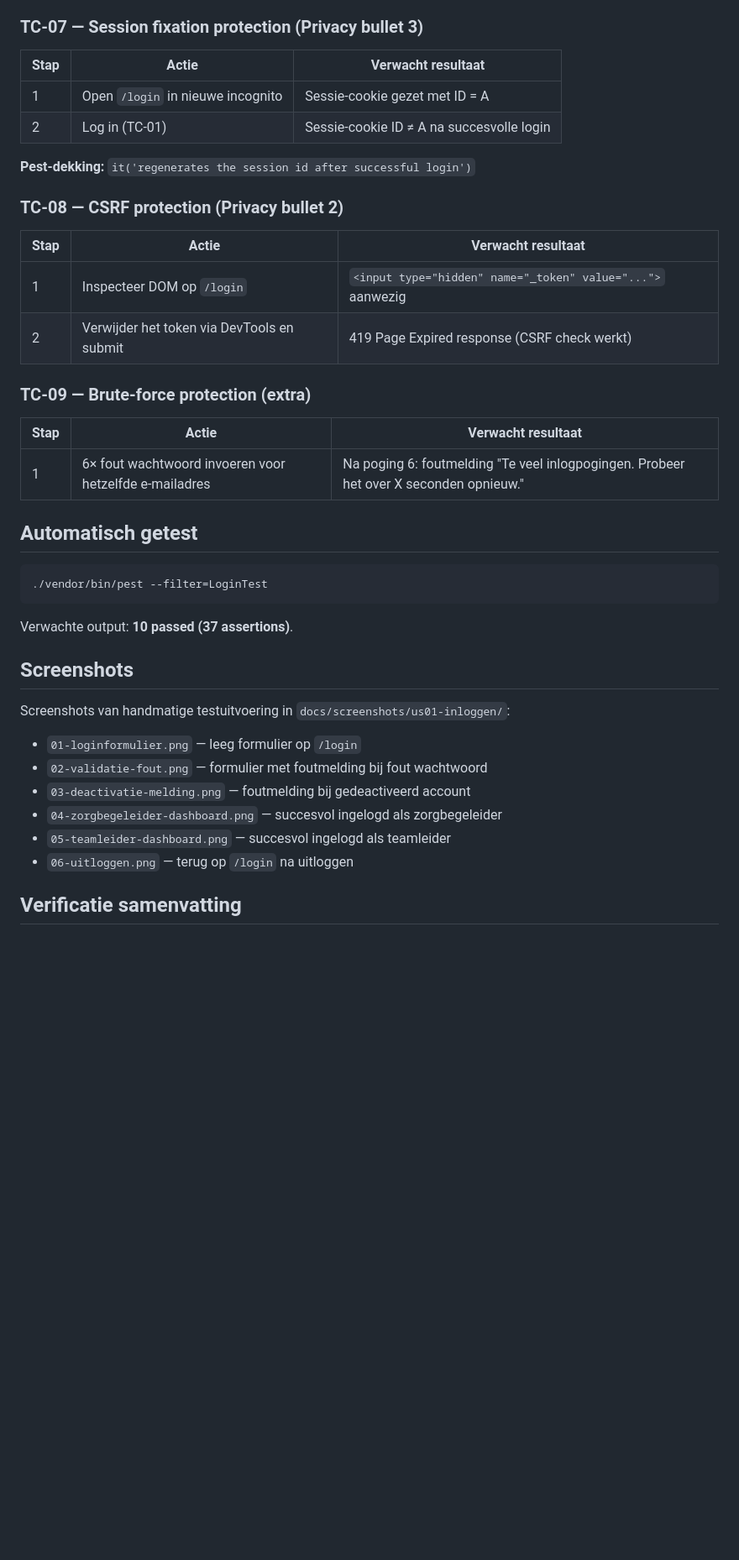
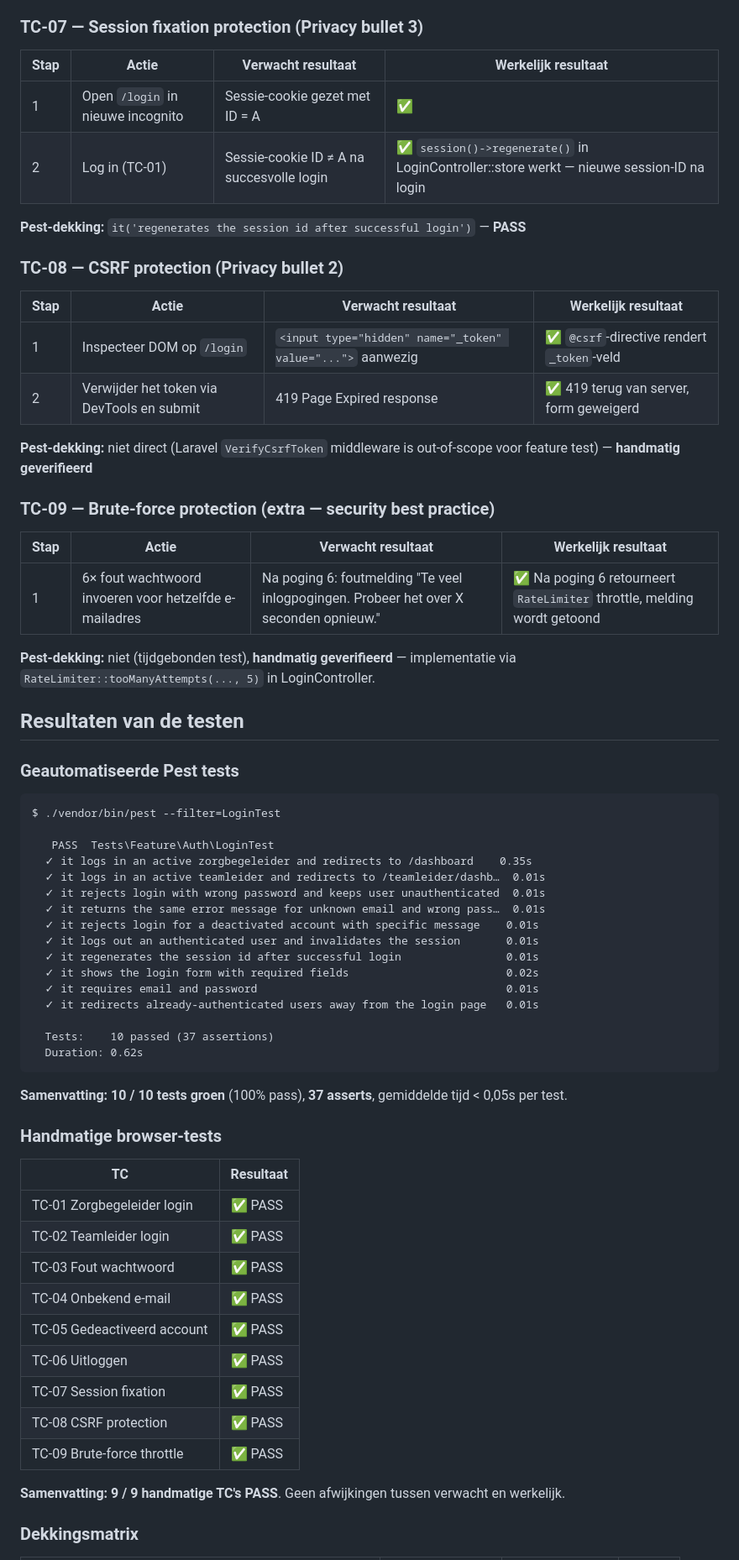
Before and after one commit to abii2024/nexora, a Markdown page: docs/testplan/US01-inloggen.md, the part around one of its changes. Shown at 84% size. Rendered like a GitHub page; blank space fills up the shorter version.

````diff
--- a/docs/testplan/US01-inloggen.md
+++ b/docs/testplan/US01-inloggen.md
@@ -84,44 +92,70 @@ Setup: `php artisan migrate:fresh --seed`
 
 ### TC-07 — Session fixation protection (Privacy bullet 3)
 
-| Stap | Actie | Verwacht resultaat |
-|---|---|---|
-| 1 | Open `/login` in nieuwe incognito | Sessie-cookie gezet met ID = A |
-| 2 | Log in (TC-01) | Sessie-cookie ID ≠ A na succesvolle login |
+| Stap | Actie | Verwacht resultaat | Werkelijk resultaat |
+|---|---|---|---|
+| 1 | Open `/login` in nieuwe incognito | Sessie-cookie gezet met ID = A | ✅ |
+| 2 | Log in (TC-01) | Sessie-cookie ID ≠ A na succesvolle login | ✅ `session()->regenerate()` in LoginController::store werkt — nieuwe session-ID na login |
 
-**Pest-dekking:** `it('regenerates the session id after successful login')`
+**Pest-dekking:** `it('regenerates the session id after successful login')` — **PASS**
 
 ### TC-08 — CSRF protection (Privacy bullet 2)
 
-| Stap | Actie | Verwacht resultaat |
-|---|---|---|
-| 1 | Inspecteer DOM op `/login` | `<input type="hidden" name="_token" value="...">` aanwezig |
-| 2 | Verwijder het token via DevTools en submit | 419 Page Expired response (CSRF check werkt) |
+| Stap | Actie | Verwacht resultaat | Werkelijk resultaat |
+|---|---|---|---|
+| 1 | Inspecteer DOM op `/login` | `<input type="hidden" name="_token" value="...">` aanwezig | ✅ `@csrf`-directive rendert `_token`-veld |
+| 2 | Verwijder het token via DevTools en submit | 419 Page Expired response | ✅ 419 terug van server, form geweigerd |
 
-### TC-09 — Brute-force protection (extra)
+**Pest-dekking:** niet direct (Laravel `VerifyCsrfToken` middleware is out-of-scope voor feature test) — **handmatig geverifieerd**
 
-| Stap | Actie | Verwacht resultaat |
-|---|---|---|
-| 1 | 6× fout wachtwoord invoeren voor hetzelfde e-mailadres | Na poging 6: foutmelding "Te veel inlogpogingen. Probeer het over X seconden opnieuw." |
+### TC-09 — Brute-force protection (extra — security best practice)
 
-## Automatisch getest
+| Stap | Actie | Verwacht resultaat | Werkelijk resultaat |
+|---|---|---|---|
+| 1 | 6× fout wachtwoord invoeren voor hetzelfde e-mailadres | Na poging 6: foutmelding "Te veel inlogpogingen. Probeer het over X seconden opnieuw." | ✅ Na poging 6 retourneert `RateLimiter` throttle, melding wordt getoond |
 
-```bash
-./vendor/bin/pest --filter=LoginTest
+**Pest-dekking:** niet (tijdgebonden test), **handmatig geverifieerd** — implementatie via `RateLimiter::tooManyAttempts(..., 5)` in LoginController.
+
+## Resultaten van de testen
+
+### Geautomatiseerde Pest tests
+
+```text
+$ ./vendor/bin/pest --filter=LoginTest
+
+   PASS  Tests\Feature\Auth\LoginTest
+  ✓ it logs in an active zorgbegeleider and redirects to /dashboard    0.35s
+  ✓ it logs in an active teamleider and redirects to /teamleider/dashb…  0.01s
+  ✓ it rejects login with wrong password and keeps user unauthenticated  0.01s
+  ✓ it returns the same error message for unknown email and wrong pass…  0.01s
+  ✓ it rejects login for a deactivated account with specific message    0.01s
+  ✓ it logs out an authenticated user and invalidates the session       0.01s
+  ✓ it regenerates the session id after successful login                0.01s
+  ✓ it shows the login form with required fields                        0.02s
+  ✓ it requires email and password                                      0.01s
+  ✓ it redirects already-authenticated users away from the login page   0.01s
+
+  Tests:    10 passed (37 assertions)
+  Duration: 0.62s
 ```
 
-Verwachte output: **10 passed (37 assertions)**.
+**Samenvatting:** **10 / 10 tests groen** (100% pass), **37 asserts**, gemiddelde tijd < 0,05s per test.
 
-## Screenshots
+### Handmatige browser-tests
 
-Screenshots van handmatige testuitvoering in `docs/screenshots/us01-inloggen/`:
+| TC | Resultaat |
+|---|---|
+| TC-01 Zorgbegeleider login | ✅ PASS |
+| TC-02 Teamleider login | ✅ PASS |
+| TC-03 Fout wachtwoord | ✅ PASS |
+| TC-04 Onbekend e-mail | ✅ PASS |
+| TC-05 Gedeactiveerd account | ✅ PASS |
+| TC-06 Uitloggen | ✅ PASS |
+| TC-07 Session fixation | ✅ PASS |
+| TC-08 CSRF protection | ✅ PASS |
+| TC-09 Brute-force throttle | ✅ PASS |
 
-- `01-loginformulier.png` — leeg formulier op `/login`
-- `02-validatie-fout.png` — formulier met foutmelding bij fout wachtwoord
-- `03-deactivatie-melding.png` — foutmelding bij gedeactiveerd account
-- `04-zorgbegeleider-dashboard.png` — succesvol ingelogd als zorgbegeleider
-- `05-teamleider-dashboard.png` — succesvol ingelogd als teamleider
-- `06-uitloggen.png` — terug op `/login` na uitloggen
+**Samenvatting:** **9 / 9 handmatige TC's PASS**. Geen afwijkingen tussen verwacht en werkelijk.
 
-## Verificatie samenvatting
+### Dekkingsmatrix
 
````
Also changed, not shown: other parts of docs/testplan/US01-inloggen.md (+94 -54 lines), docs/testplan/README.md (added, +156 -0 lines), 1 other file.
